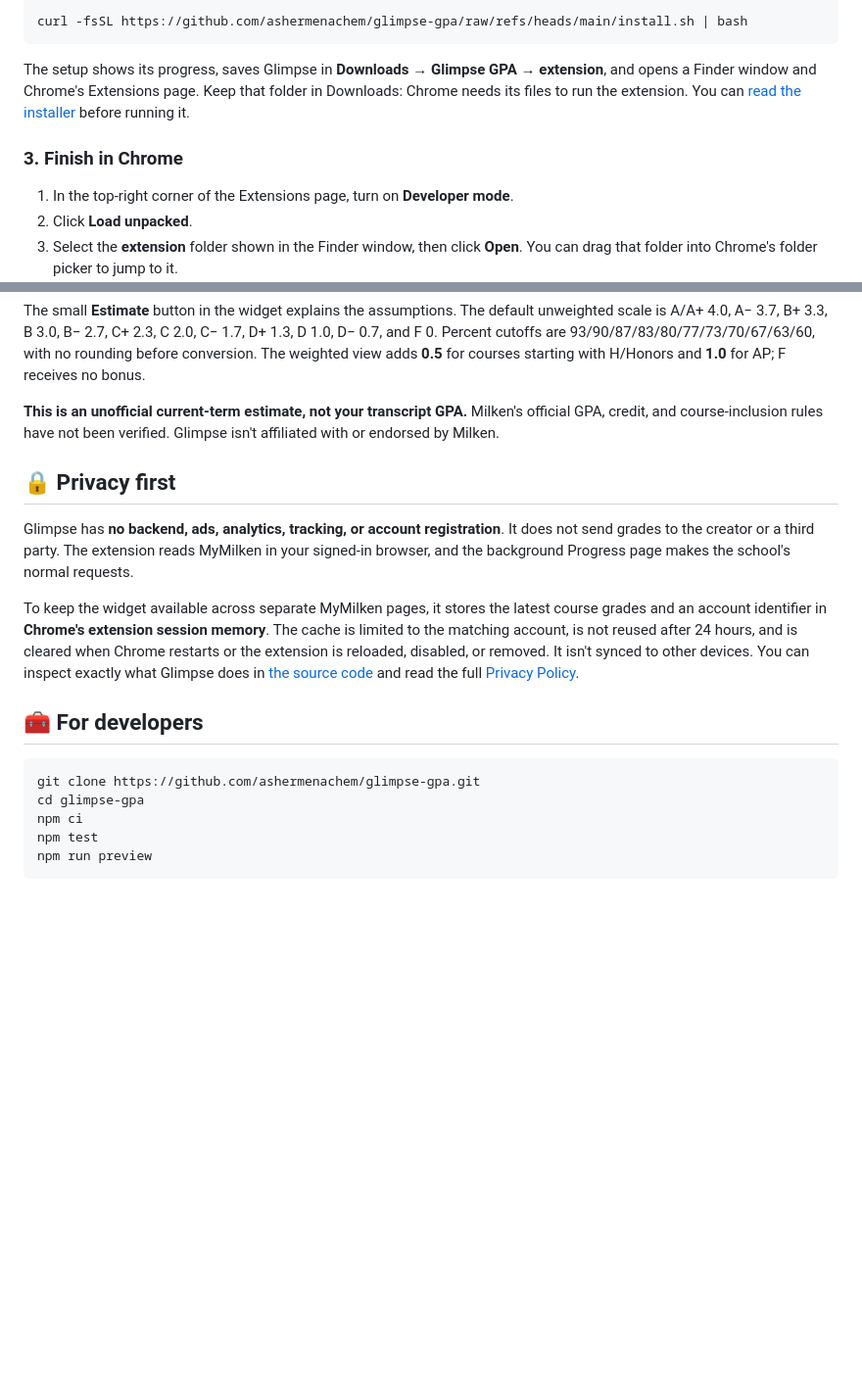
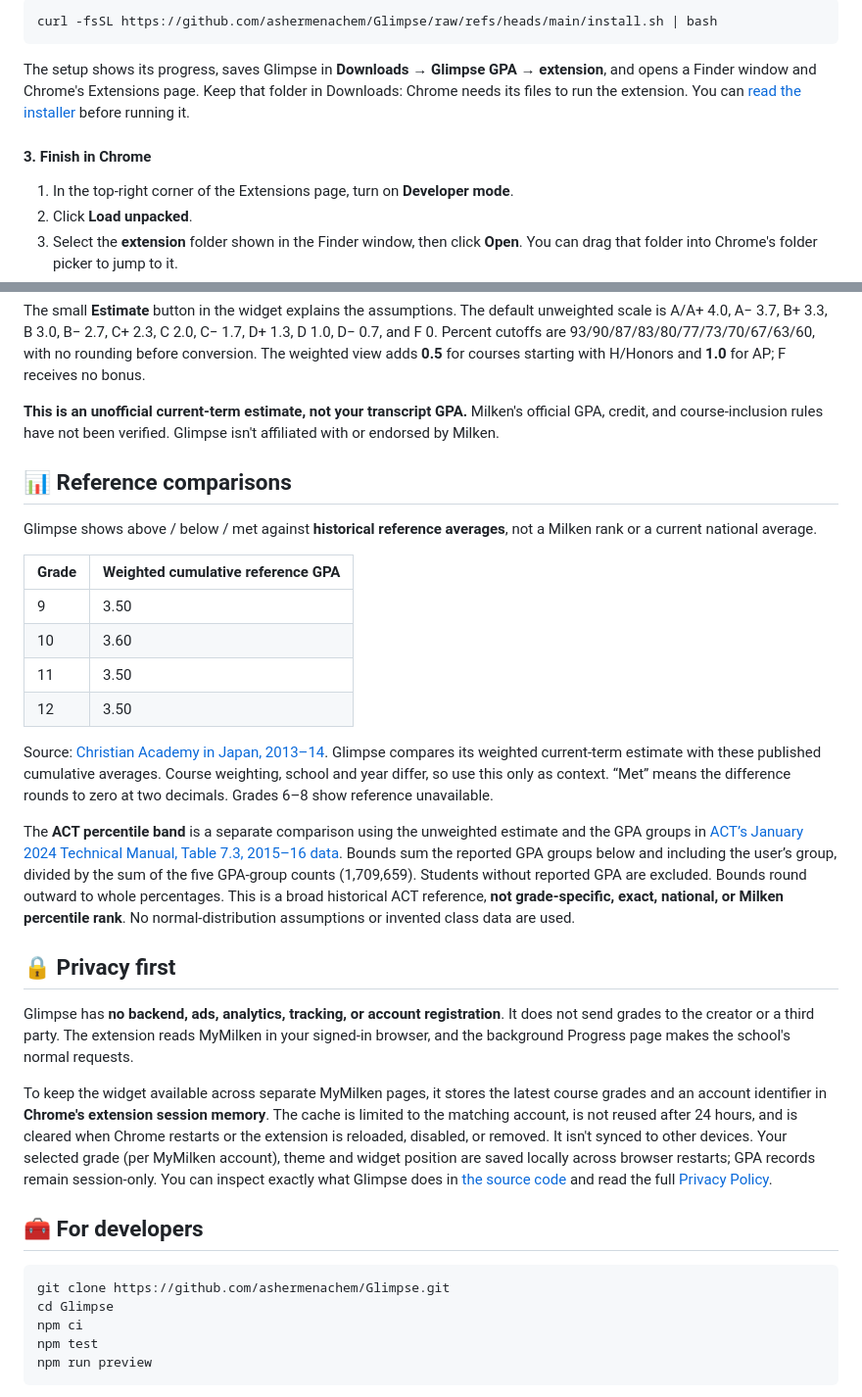
Before and after one commit to ashermenachem/Glimpse, a Markdown page: README.md, 2 parts joined by grey strips. Shown at 98% size. Rendered like a GitHub page; blank space fills up the shorter version.

````diff
--- a/README.md
+++ b/README.md
@@ -56,11 +71,11 @@ Press **⌘ Command + Space**, type **Terminal**, and press **Return**. A window
 
 ```bash
-curl -fsSL https://github.com/ashermenachem/glimpse-gpa/raw/refs/heads/main/install.sh | bash
+curl -fsSL https://github.com/ashermenachem/Glimpse/raw/refs/heads/main/install.sh | bash
 ```
 
 The setup shows its progress, saves Glimpse in **Downloads → Glimpse GPA → extension**, and opens a Finder window and Chrome's Extensions page. Keep that folder in Downloads: Chrome needs its files to run the extension. You can [read the installer](install.sh) before running it.
 
-### 3. Finish in Chrome
+#### 3. Finish in Chrome
 
 1. In the top-right corner of the Extensions page, turn on **Developer mode**.
 2. Click **Load unpacked**.
@@ -90,17 +105,32 @@ The small **Estimate** button in the widget explains the assumptions. The defaul
 
 **This is an unofficial current-term estimate, not your transcript GPA.** Milken's official GPA, credit, and course-inclusion rules have not been verified. Glimpse isn't affiliated with or endorsed by Milken.
 
+## 📊 Reference comparisons
+
+Glimpse shows above / below / met against **historical reference averages**, not a Milken rank or a current national average.
+
+| Grade | Weighted cumulative reference GPA |
+| --- | --- |
+| 9 | 3.50 |
+| 10 | 3.60 |
+| 11 | 3.50 |
+| 12 | 3.50 |
+
+Source: [Christian Academy in Japan, 2013–14](https://caj.ac.jp/annualreport/filingcabinet/HSGPA.pdf). Glimpse compares its weighted current-term estimate with these published cumulative averages. Course weighting, school and year differ, so use this only as context. “Met” means the difference rounds to zero at two decimals. Grades 6–8 show reference unavailable.
+
+The **ACT percentile band** is a separate comparison using the unweighted estimate and the GPA groups in [ACT’s January 2024 Technical Manual, Table 7.3, 2015–16 data](https://www.education.ky.gov/AA/Reports/Documents/2024_ACT_Technical_Manual.pdf#page=118). Bounds sum the reported GPA groups below and including the user’s group, divided by the sum of the five GPA-group counts (1,709,659). Students without reported GPA are excluded. Bounds round outward to whole percentages. This is a broad historical ACT reference, **not grade-specific, exact, national, or Milken percentile rank**. No normal-distribution assumptions or invented class data are used.
+
 ## 🔒 Privacy first
 
 Glimpse has **no backend, ads, analytics, tracking, or account registration**. It does not send grades to the creator or a third party. The extension reads MyMilken in your signed-in browser, and the background Progress page makes the school's normal requests.
 
-To keep the widget available across separate MyMilken pages, it stores the latest course grades and an account identifier in **Chrome's extension session memory**. The cache is limited to the matching account, is not reused after 24 hours, and is cleared when Chrome restarts or the extension is reloaded, disabled, or removed. It isn't synced to other devices. You can inspect exactly what Glimpse does in [the source code](extension/) and read the full [Privacy Policy](PRIVACY.md).
+To keep the widget available across separate MyMilken pages, it stores the latest course grades and an account identifier in **Chrome's extension session memory**. The cache is limited to the matching account, is not reused after 24 hours, and is cleared when Chrome restarts or the extension is reloaded, disabled, or removed. It isn't synced to other devices. Your selected grade (per MyMilken account), theme and widget position are saved locally across browser restarts; GPA records remain session-only. You can inspect exactly what Glimpse does in [the source code](extension/) and read the full [Privacy Policy](PRIVACY.md).
 
 ## 🧰 For developers
 
 ```bash
-git clone https://github.com/ashermenachem/glimpse-gpa.git
-cd glimpse-gpa
+git clone https://github.com/ashermenachem/Glimpse.git
+cd Glimpse
 npm ci
 npm test
 npm run preview
````
Also changed, not shown: other parts of README.md (+20 -5 lines), PRIVACY.md (+5 -3 lines), assets/demo.png, 12 other files.
